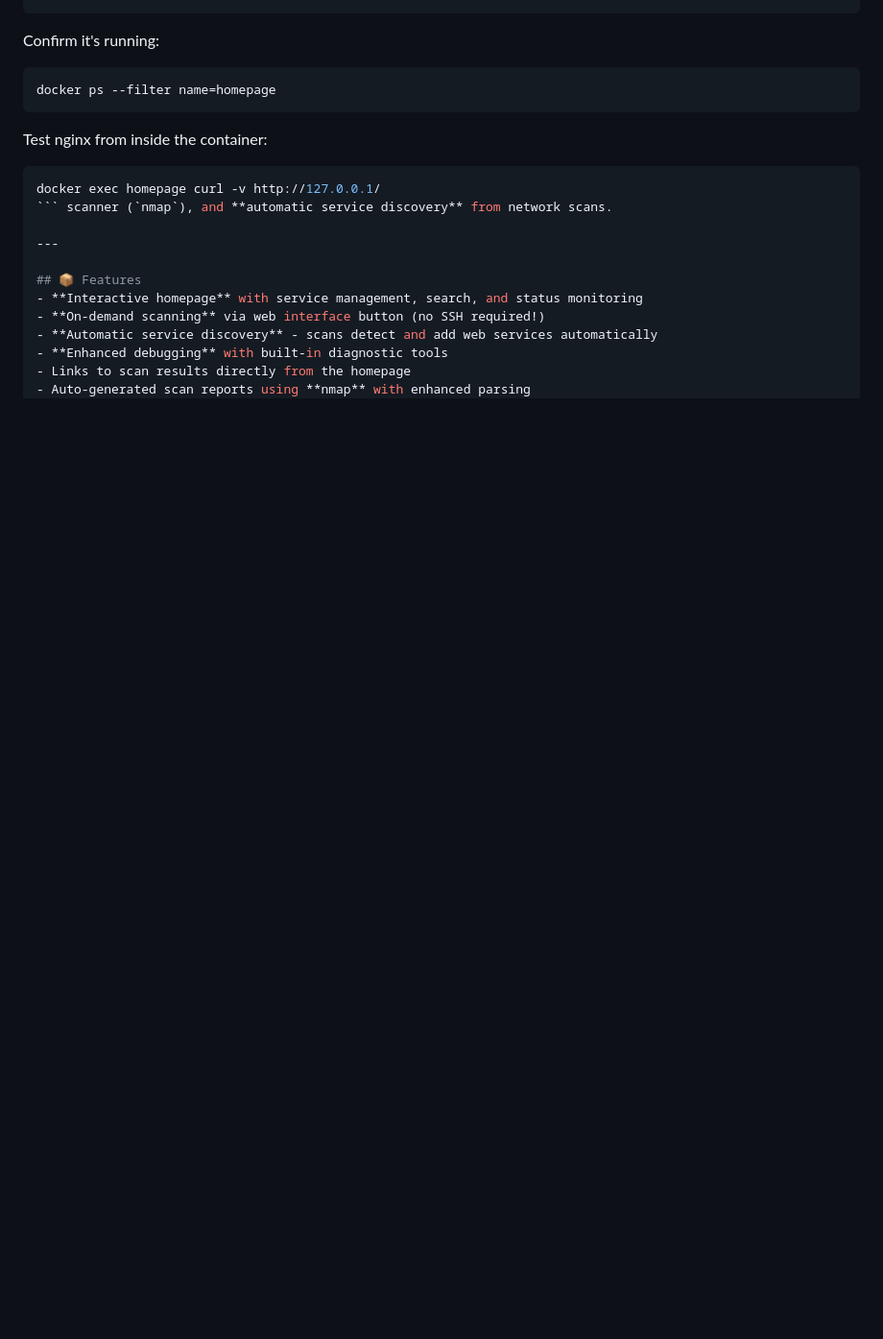
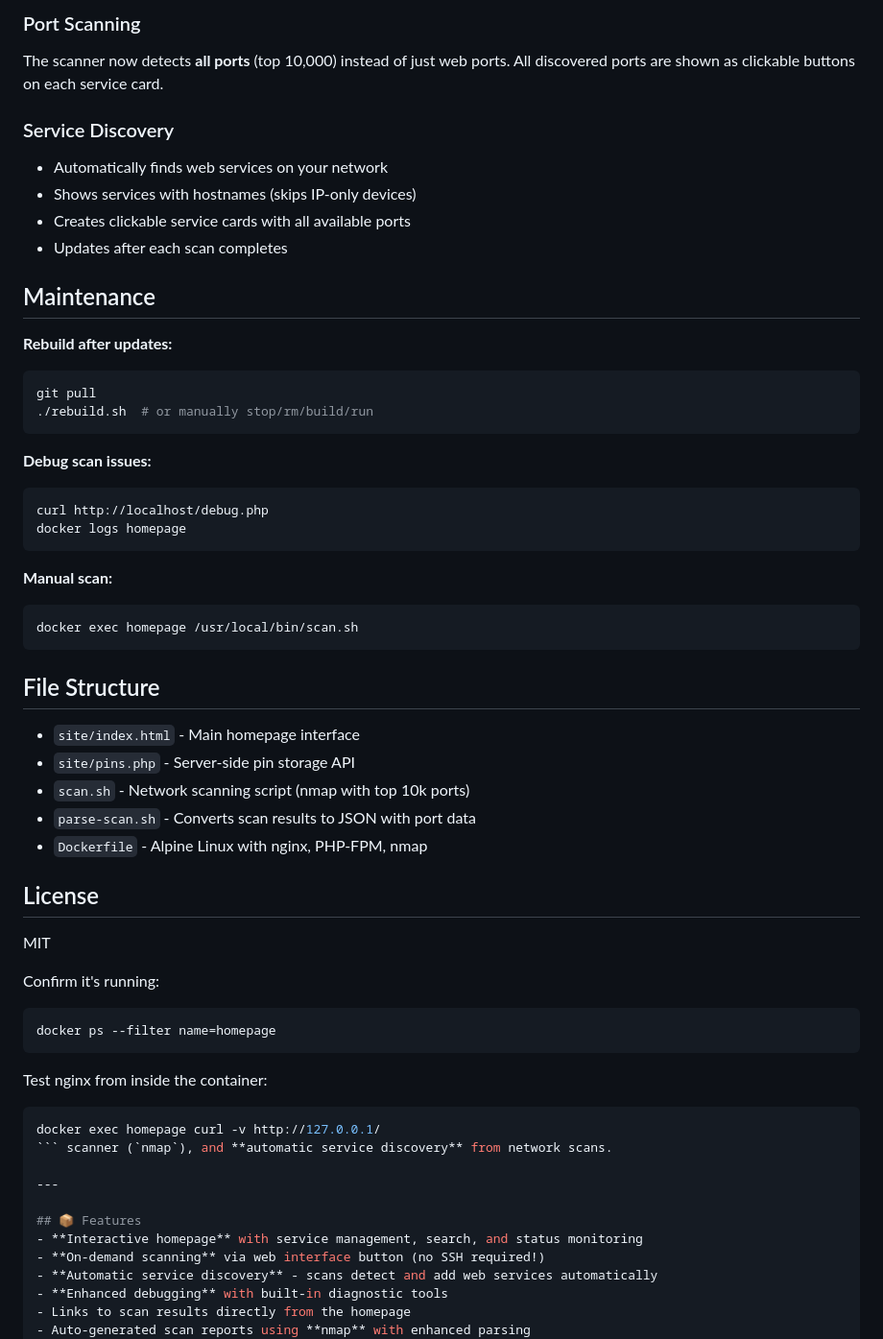
Before and after one commit to barnard704344/Docker-homelab-homepage, a Markdown page: README.md, the part around the change printed below. Shown: that part at 96% size. Drawn GitHub-style; blank space fills up the shorter version.

````diff
--- a/README.md
+++ b/README.md
@@ -10,3 +62,42 @@ docker logs -f homepage
+### Port Scanning
+The scanner now detects **all ports** (top 10,000) instead of just web ports. All discovered ports are shown as clickable buttons on each service card.
+
+### Service Discovery
+- Automatically finds web services on your network
+- Shows services with hostnames (skips IP-only devices)
+- Creates clickable service cards with all available ports
+- Updates after each scan completes
+
+## Maintenance
+
+**Rebuild after updates:**
+```bash
+git pull
+./rebuild.sh  # or manually stop/rm/build/run
+```
+
+**Debug scan issues:**
+```bash
+curl http://localhost/debug.php
+docker logs homepage
+```
+
+**Manual scan:**
+```bash
+docker exec homepage /usr/local/bin/scan.sh
+```
+
+## File Structure
+
+- `site/index.html` - Main homepage interface
+- `site/pins.php` - Server-side pin storage API
+- `scan.sh` - Network scanning script (nmap with top 10k ports)
+- `parse-scan.sh` - Converts scan results to JSON with port data
+- `Dockerfile` - Alpine Linux with nginx, PHP-FPM, nmap
+
+## License
+
+MIT
 
 Confirm it's running:
 ```bash
````
Also changed, not shown: other parts of README.md (+53 -1 lines).
